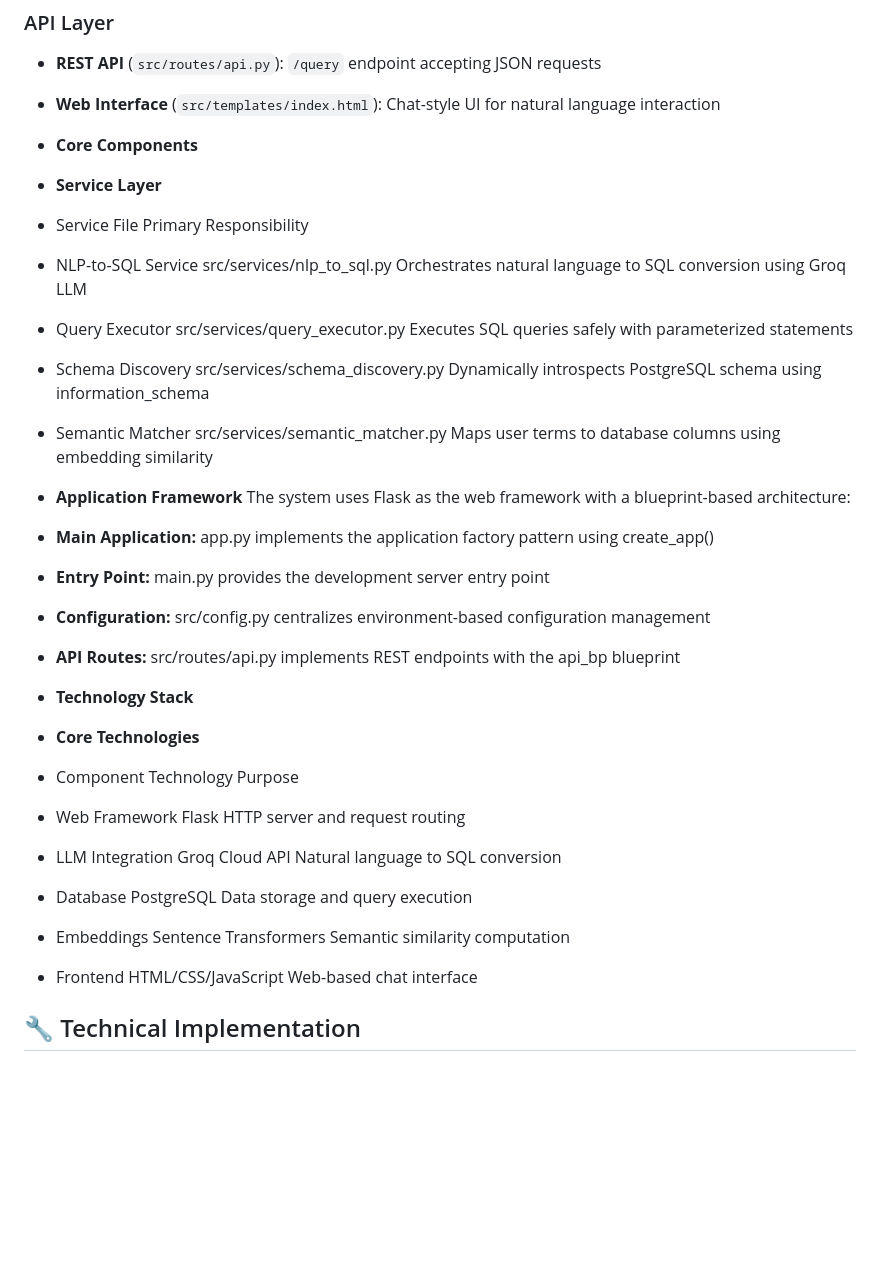
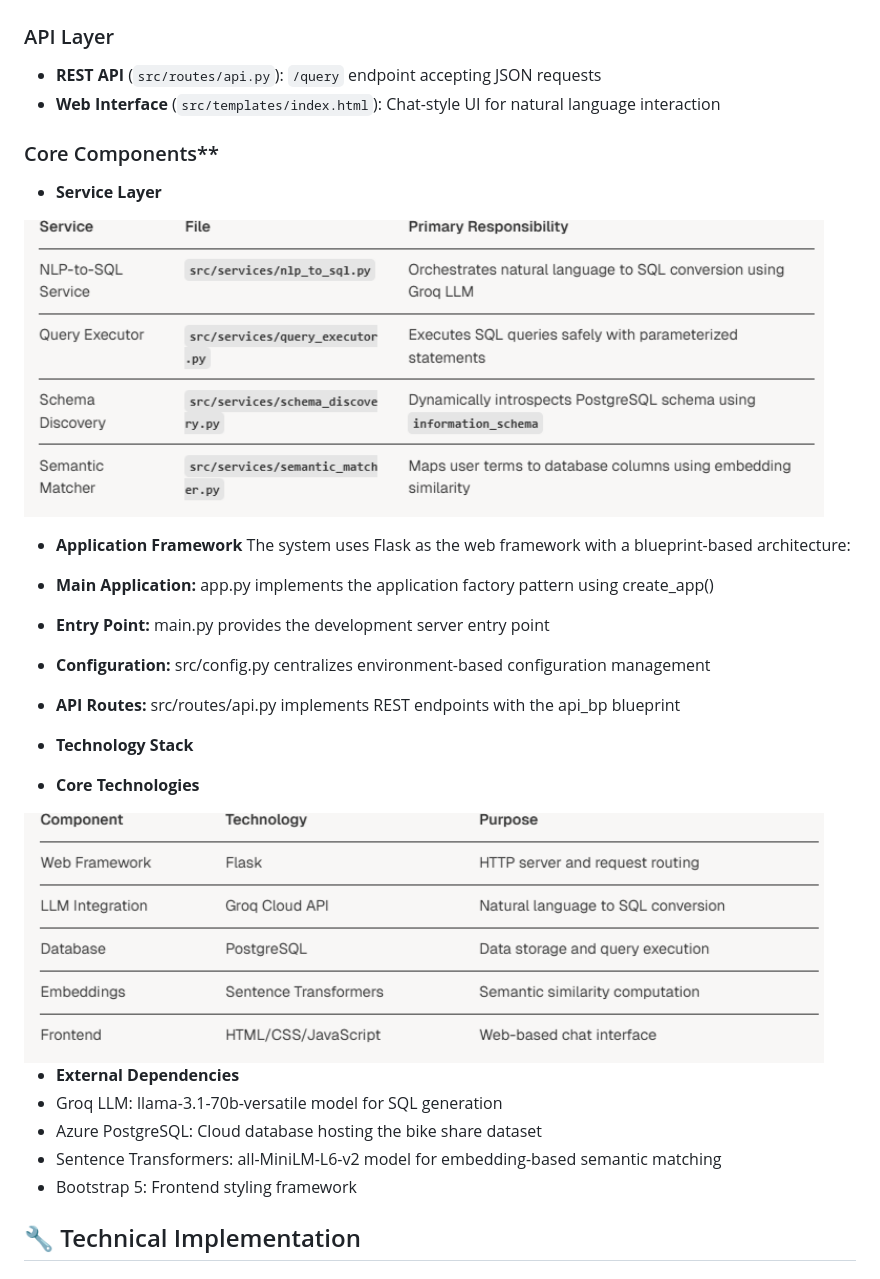
Before and after one commit to Nagarjuna325/bike-share-analytics, a Markdown page: README.md, the part around the change. GitHub-like rendering; pictures changed too: Core Technologies.png (added), Service Layer.png (added); blank space fills up the shorter version.

Commit message:
changes made to files
:wq

```diff
--- a/README.md
+++ b/README.md
@@ -47,13 +47,12 @@ A natural language bike-share analytics assistant that converts unlimited Englis
 - **REST API** (`src/routes/api.py`): `/query` endpoint accepting JSON requests
 - **Web Interface** (`src/templates/index.html`): Chat-style UI for natural language interaction
 
-- **Core Components**
+### Core Components**
 - **Service Layer**
-- Service	File	Primary Responsibility
-- NLP-to-SQL Service	src/services/nlp_to_sql.py	Orchestrates natural language to SQL conversion using Groq LLM
-- Query Executor	src/services/query_executor.py	Executes SQL queries safely with parameterized statements
-- Schema Discovery	src/services/schema_discovery.py	Dynamically introspects PostgreSQL schema using information_schema
-- Semantic Matcher	src/services/semantic_matcher.py	Maps user terms to database columns using embedding similarity
+
+<img src="Service Layer.png" alt="Service.png" width="800"/>
+
+
 - **Application Framework**
 The system uses Flask as the web framework with a blueprint-based architecture:
 
@@ -65,12 +64,14 @@ The system uses Flask as the web framework with a blueprint-based architecture:
 
 - **Technology Stack**
 - **Core Technologies**
-- Component	Technology	Purpose
-- Web Framework	Flask	HTTP server and request routing
-- LLM Integration	Groq Cloud API	Natural language to SQL conversion
-- Database	PostgreSQL	Data storage and query execution
-- Embeddings	Sentence Transformers	Semantic similarity computation
-- Frontend	HTML/CSS/JavaScript	Web-based chat interface
+
+<img src="Core Technologies.png" alt="Core Tech.png" width="800"/>
+
+- **External Dependencies**
+- Groq LLM: llama-3.1-70b-versatile model for SQL generation
+- Azure PostgreSQL: Cloud database hosting the bike share dataset
+- Sentence Transformers: all-MiniLM-L6-v2 model for embedding-based semantic matching
+- Bootstrap 5: Frontend styling framework
 
 ## 🔧 Technical Implementation
 
```
